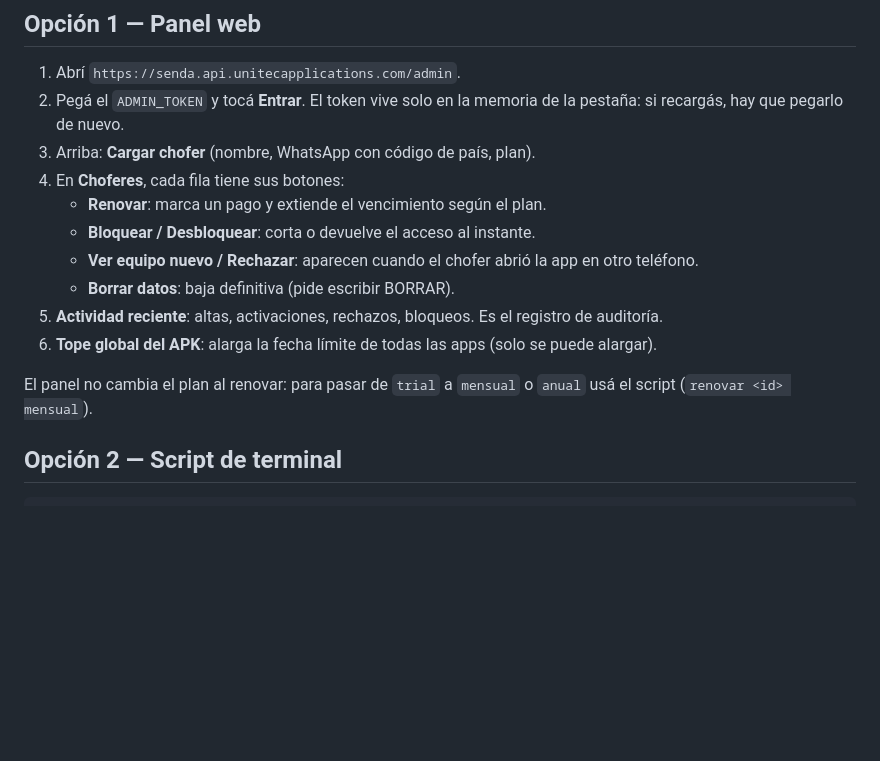
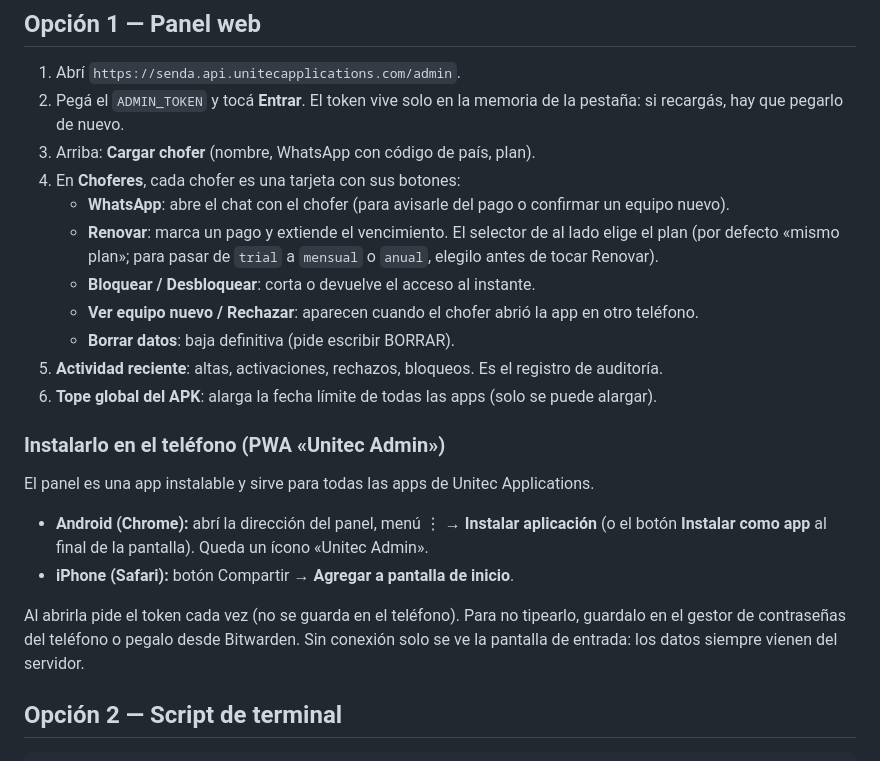
Before and after one commit to hcebreiro-hue/michoferprivado, a Markdown page: docs/administracion.md, the part around the change. Rendered like a GitHub page; blank space fills up the shorter version.

Commit message:
docs: panel instalable en el telefono

```diff
--- a/docs/administracion.md
+++ b/docs/administracion.md
@@ -48,16 +48,27 @@ actualizar también la nota correspondiente.
 2. Pegá el `ADMIN_TOKEN` y tocá **Entrar**. El token vive solo en la memoria de la pestaña: si
    recargás, hay que pegarlo de nuevo.
 3. Arriba: **Cargar chofer** (nombre, WhatsApp con código de país, plan).
-4. En **Choferes**, cada fila tiene sus botones:
-   - **Renovar**: marca un pago y extiende el vencimiento según el plan.
+4. En **Choferes**, cada chofer es una tarjeta con sus botones:
+   - **WhatsApp**: abre el chat con el chofer (para avisarle del pago o confirmar un equipo nuevo).
+   - **Renovar**: marca un pago y extiende el vencimiento. El selector de al lado elige el plan
+     (por defecto «mismo plan»; para pasar de `trial` a `mensual` o `anual`, elegilo antes de tocar Renovar).
    - **Bloquear / Desbloquear**: corta o devuelve el acceso al instante.
    - **Ver equipo nuevo / Rechazar**: aparecen cuando el chofer abrió la app en otro teléfono.
    - **Borrar datos**: baja definitiva (pide escribir BORRAR).
 5. **Actividad reciente**: altas, activaciones, rechazos, bloqueos. Es el registro de auditoría.
 6. **Tope global del APK**: alarga la fecha límite de todas las apps (solo se puede alargar).
 
-El panel no cambia el plan al renovar: para pasar de `trial` a `mensual` o `anual` usá el script
-(`renovar <id> mensual`).
+### Instalarlo en el teléfono (PWA «Unitec Admin»)
+
+El panel es una app instalable y sirve para todas las apps de Unitec Applications.
+
+- **Android (Chrome):** abrí la dirección del panel, menú ⋮ → **Instalar aplicación** (o el
+  botón **Instalar como app** al final de la pantalla). Queda un ícono «Unitec Admin».
+- **iPhone (Safari):** botón Compartir → **Agregar a pantalla de inicio**.
+
+Al abrirla pide el token cada vez (no se guarda en el teléfono). Para no tipearlo, guardalo en el
+gestor de contraseñas del teléfono o pegalo desde Bitwarden. Sin conexión solo se ve la pantalla
+de entrada: los datos siempre vienen del servidor.
 
 ## Opción 2 — Script de terminal
 
```
